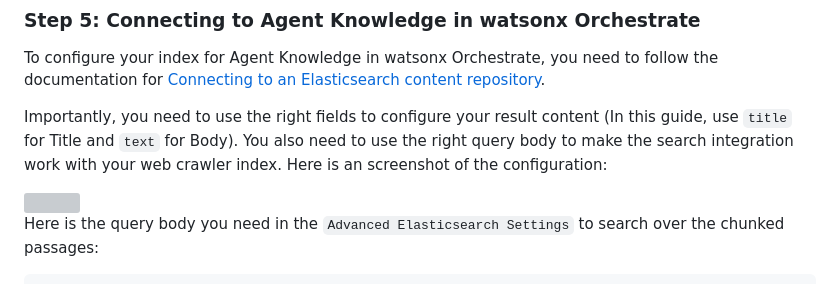
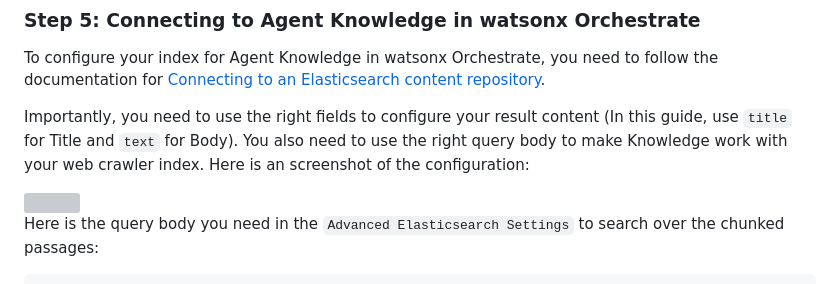
Before and after one commit to watson-developer-cloud/watsonx-orchestrate-developer-toolkit, a Markdown page: agent_knowledge/elasticsearch-install-and-setup/how_to_index_pdf_and_office_documents_elasticsearch.md, the part around the change. GitHub-like rendering; grey boxes are pictures that could not be loaded.

```diff
--- a/agent_knowledge/elasticsearch-install-and-setup/how_to_index_pdf_and_office_documents_elasticsearch.md
+++ b/agent_knowledge/elasticsearch-install-and-setup/how_to_index_pdf_and_office_documents_elasticsearch.md
@@ -204,7 +204,7 @@ Your documents are now available in the index, ready for searching and querying.
 
 To configure your index for Agent Knowledge in watsonx Orchestrate, you need to follow the documentation for [Connecting to an Elasticsearch content repository](https://www.ibm.com/docs/en/watsonx/watson-orchestrate/base?topic=agents-connecting-elasticsearch-content-repository).
 
-Importantly, you need to use the right fields to configure your result content (In this guide, use `title` for Title and `text` for Body). You also need to use the right query body to make the search integration work with your web crawler index. Here is an screenshot of the configuration:
+Importantly, you need to use the right fields to configure your result content (In this guide, use `title` for Title and `text` for Body). You also need to use the right query body to make Knowledge work with your web crawler index. Here is an screenshot of the configuration:
 
 <img src="assets/use_nested_query_in_search_integration_settings.png" width="512" height="641">
 
```
Also changed, not shown: agent_knowledge/elasticsearch-install-and-setup/how_to_configure_advanced_elasticsearch_settings.md (+3 -3 lines), agent_knowledge/elasticsearch-install-and-setup/how_to_use_web_crawler_in_elasticsearch.md (+1 -1 lines).
